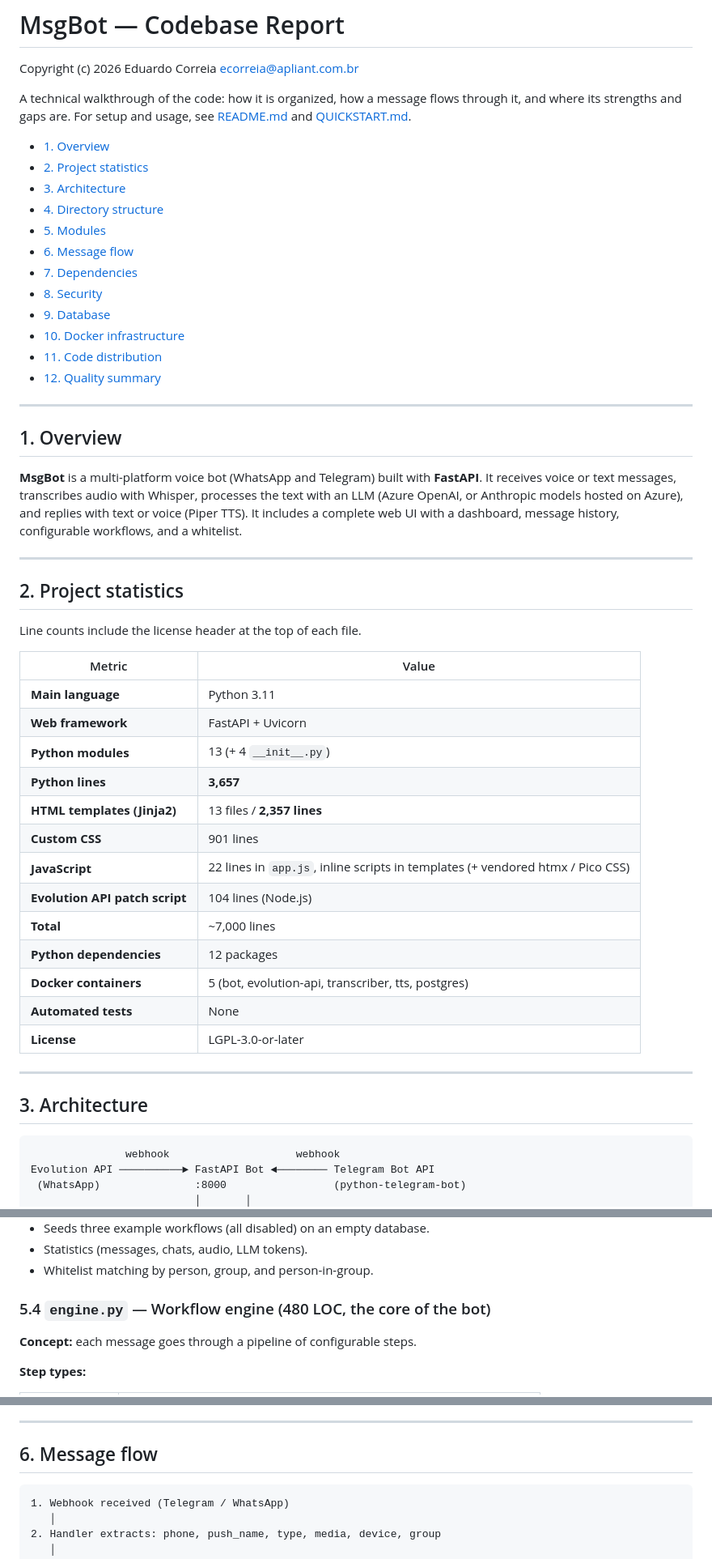
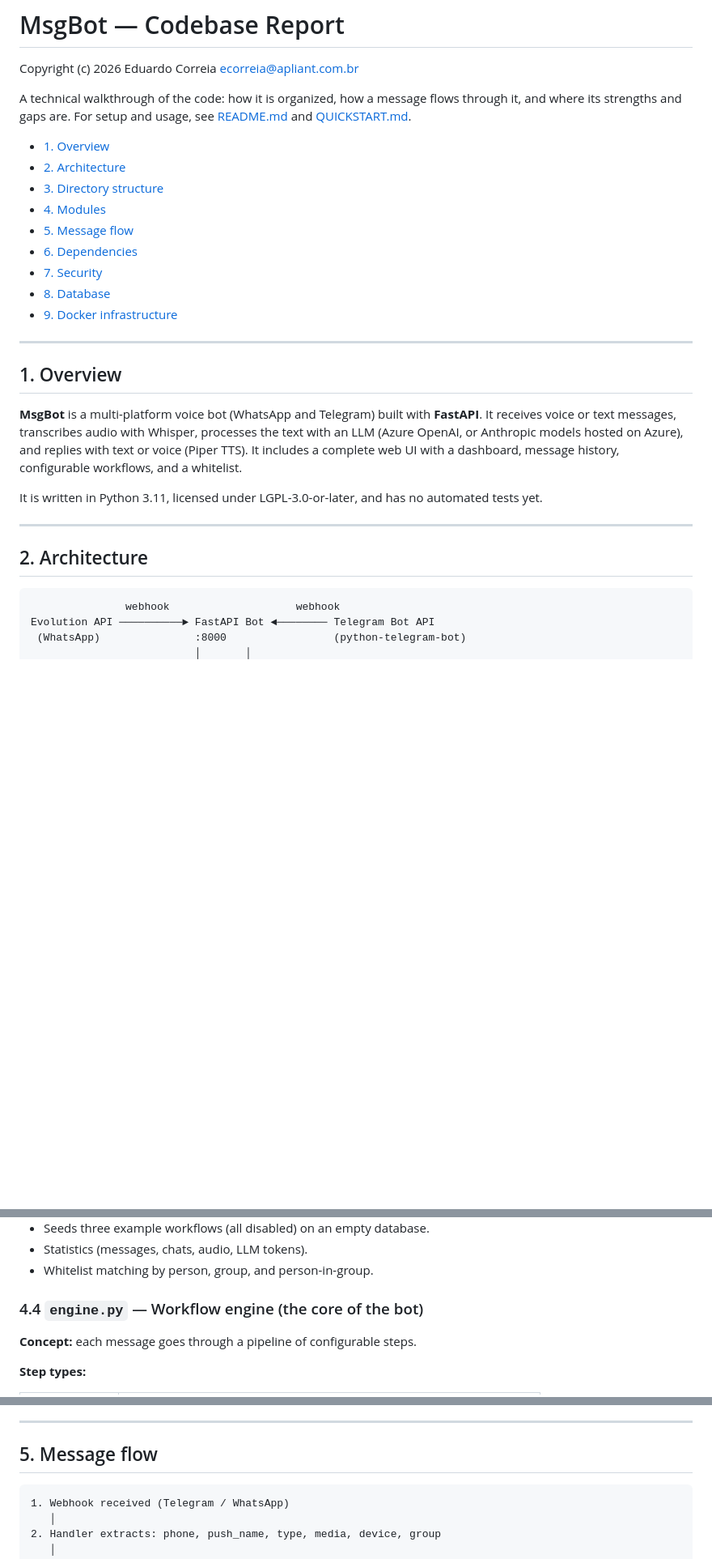
Before and after one commit to 99ecarvalho/msgbot, a Markdown page: CODEBASE_REPORT.md, 3 parts joined by grey strips. Shown at 81% size. Drawn GitHub-style; blank space fills up the shorter version.

````diff
--- a/CODEBASE_REPORT.md
+++ b/CODEBASE_REPORT.md
@@ -7,17 +7,14 @@ flows through it, and where its strengths and gaps are. For setup and usage,
 see [README.md](README.md) and [QUICKSTART.md](QUICKSTART.md).
 
 - [1. Overview](#1-overview)
-- [2. Project statistics](#2-project-statistics)
-- [3. Architecture](#3-architecture)
-- [4. Directory structure](#4-directory-structure)
-- [5. Modules](#5-modules)
-- [6. Message flow](#6-message-flow)
-- [7. Dependencies](#7-dependencies)
-- [8. Security](#8-security)
-- [9. Database](#9-database)
-- [10. Docker infrastructure](#10-docker-infrastructure)
-- [11. Code distribution](#11-code-distribution)
-- [12. Quality summary](#12-quality-summary)
+- [2. Architecture](#2-architecture)
+- [3. Directory structure](#3-directory-structure)
+- [4. Modules](#4-modules)
+- [5. Message flow](#5-message-flow)
+- [6. Dependencies](#6-dependencies)
+- [7. Security](#7-security)
+- [8. Database](#8-database)
+- [9. Docker infrastructure](#9-docker-infrastructure)
 
 ---
 
@@ -30,31 +27,12 @@ hosted on Azure), and replies with text or voice (Piper TTS). It includes a
 complete web UI with a dashboard, message history, configurable workflows,
 and a whitelist.
 
----
-
-## 2. Project statistics
-
-Line counts include the license header at the top of each file.
-
-| Metric | Value |
-| --- | --- |
-| **Main language** | Python 3.11 |
-| **Web framework** | FastAPI + Uvicorn |
-| **Python modules** | 13 (+ 4 `__init__.py`) |
-| **Python lines** | **3,657** |
-| **HTML templates (Jinja2)** | 13 files / **2,357 lines** |
-| **Custom CSS** | 901 lines |
-| **JavaScript** | 22 lines in `app.js`, inline scripts in templates (+ vendored htmx / Pico CSS) |
-| **Evolution API patch script** | 104 lines (Node.js) |
-| **Total** | ~7,000 lines |
-| **Python dependencies** | 12 packages |
-| **Docker containers** | 5 (bot, evolution-api, transcriber, tts, postgres) |
-| **Automated tests** | None |
-| **License** | LGPL-3.0-or-later |
+It is written in Python 3.11, licensed under LGPL-3.0-or-later, and has no
+automated tests yet.
 
 ---
 
-## 3. Architecture
+## 2. Architecture
 
 ```text
                webhook                    webhook
@@ -169,7 +150,7 @@ external/ai-tts/                 TTS service (git submodule)
 - Statistics (messages, chats, audio, LLM tokens).
 - Whitelist matching by person, group, and person-in-group.
 
-### 5.4 `engine.py` — Workflow engine (480 LOC, the core of the bot)
+### 4.4 `engine.py` — Workflow engine (the core of the bot)
 
 **Concept:** each message goes through a pipeline of configurable steps.
 
@@ -290,7 +271,7 @@ external/ai-tts/                 TTS service (git submodule)
 
 ---
 
-## 6. Message flow
+## 5. Message flow
 
 ```text
 1. Webhook received (Telegram / WhatsApp)
````
Also changed, not shown: other parts of CODEBASE_REPORT.md (+52 -98 lines).
